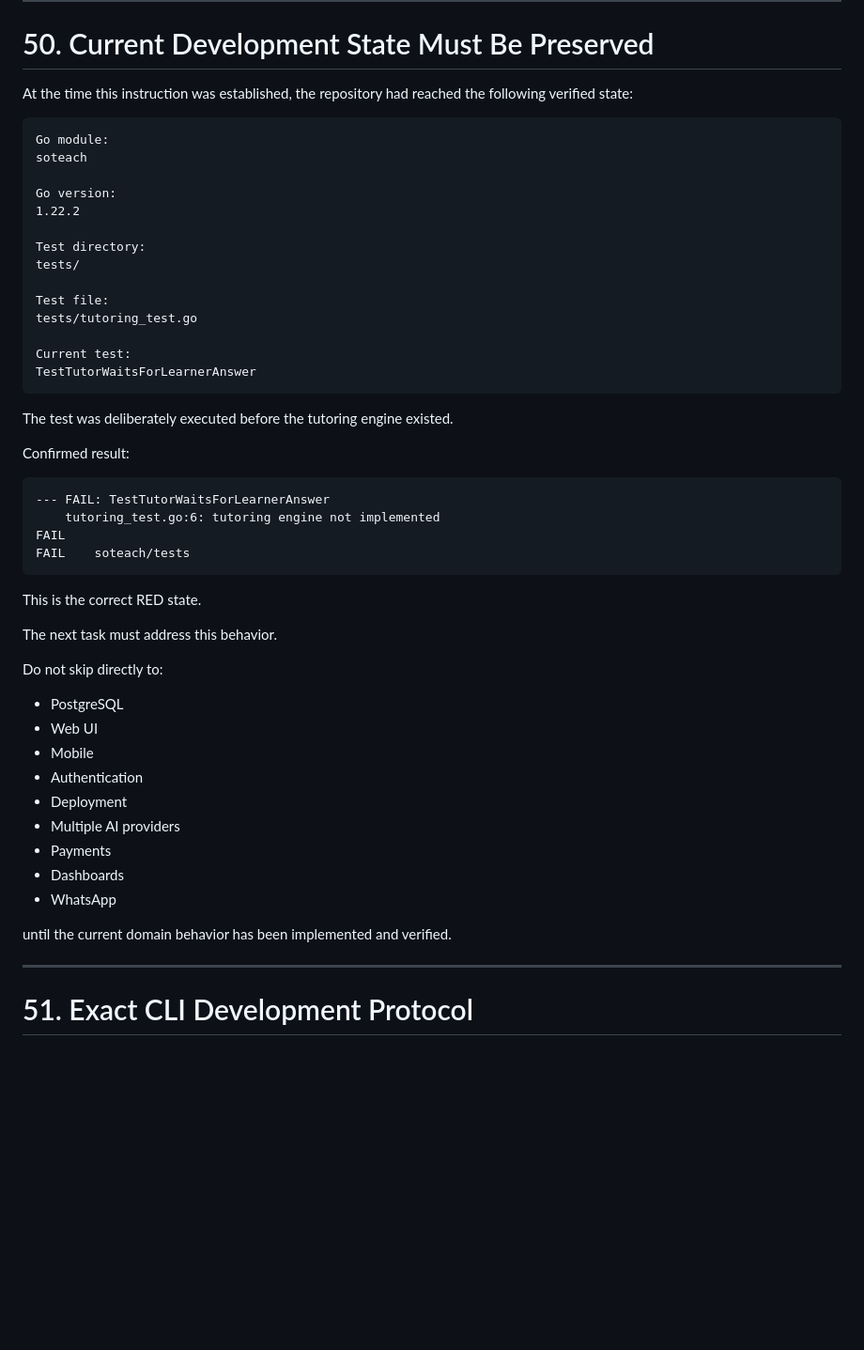
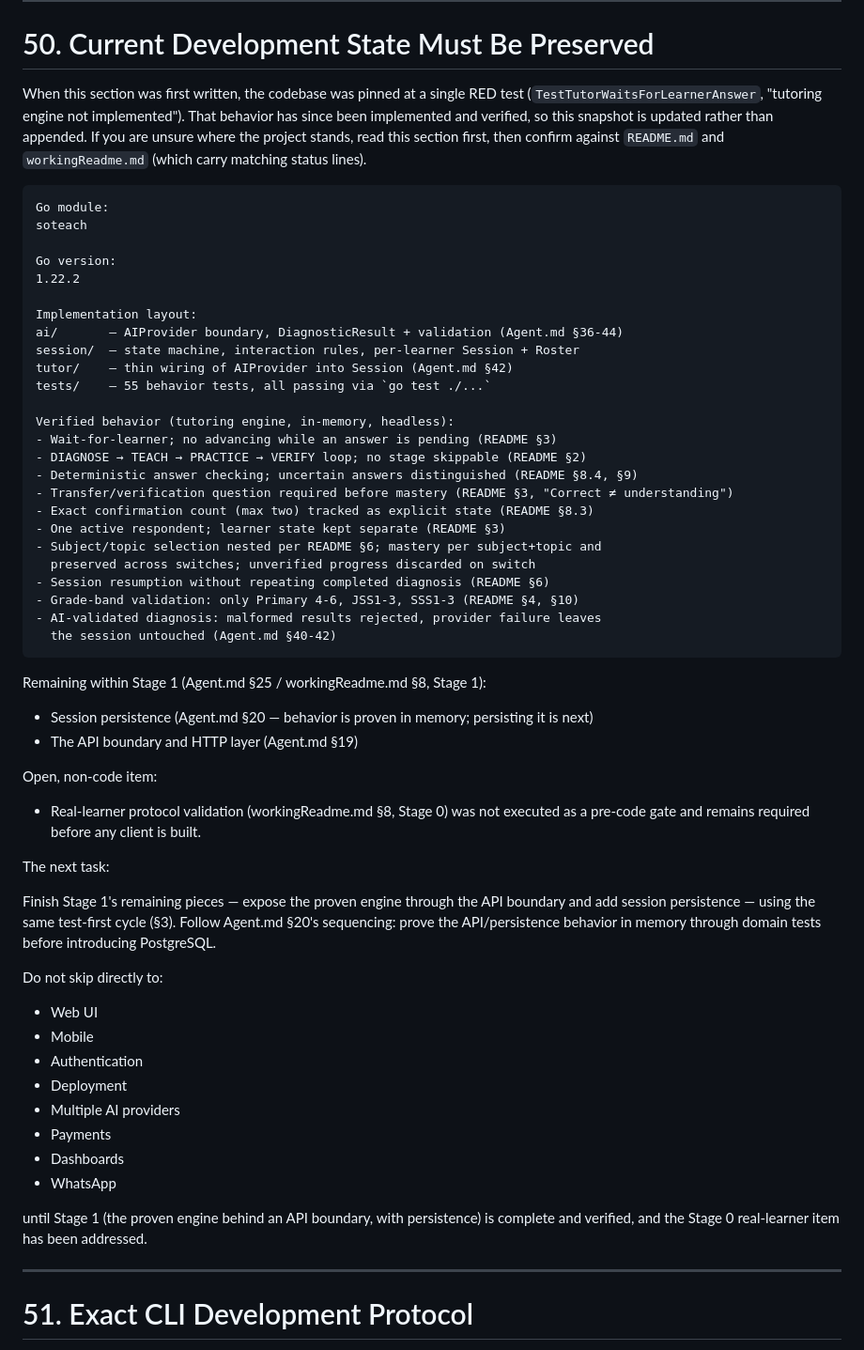
Before and after one commit to eeyung1/SoTeach-ai, a Markdown page: Agent.md, the part around the change. Shown at 94% size. Drawn GitHub-style; blank space fills up the shorter version.

````diff
--- a/Agent.md
+++ b/Agent.md
@@ -1651,7 +1651,12 @@ Safety-critical controls belong in deterministic application logic wherever poss
 
 # 50. Current Development State Must Be Preserved
 
-At the time this instruction was established, the repository had reached the following verified state:
+When this section was first written, the codebase was pinned at a single RED
+test (`TestTutorWaitsForLearnerAnswer`, "tutoring engine not implemented").
+That behavior has since been implemented and verified, so this snapshot is
+updated rather than appended. If you are unsure where the project stands,
+read this section first, then confirm against `README.md` and
+`workingReadme.md` (which carry matching status lines).
 
 ```text
 Go module:
@@ -1660,34 +1665,46 @@ soteach
 Go version:
 1.22.2
 
-Test directory:
-tests/
-
-Test file:
-tests/tutoring_test.go
-
-Current test:
-TestTutorWaitsForLearnerAnswer
-```
-
-The test was deliberately executed before the tutoring engine existed.
-
-Confirmed result:
-
-```text
---- FAIL: TestTutorWaitsForLearnerAnswer
-    tutoring_test.go:6: tutoring engine not implemented
-FAIL
-FAIL    soteach/tests
-```
-
-This is the correct RED state.
-
-The next task must address this behavior.
+Implementation layout:
+ai/       — AIProvider boundary, DiagnosticResult + validation (Agent.md §36-44)
+session/  — state machine, interaction rules, per-learner Session + Roster
+tutor/    — thin wiring of AIProvider into Session (Agent.md §42)
+tests/    — 55 behavior tests, all passing via `go test ./...`
+
+Verified behavior (tutoring engine, in-memory, headless):
+- Wait-for-learner; no advancing while an answer is pending (README §3)
+- DIAGNOSE → TEACH → PRACTICE → VERIFY loop; no stage skippable (README §2)
+- Deterministic answer checking; uncertain answers distinguished (README §8.4, §9)
+- Transfer/verification question required before mastery (README §3, "Correct ≠ understanding")
+- Exact confirmation count (max two) tracked as explicit state (README §8.3)
+- One active respondent; learner state kept separate (README §3)
+- Subject/topic selection nested per README §6; mastery per subject+topic and
+  preserved across switches; unverified progress discarded on switch
+- Session resumption without repeating completed diagnosis (README §6)
+- Grade-band validation: only Primary 4-6, JSS1-3, SSS1-3 (README §4, §10)
+- AI-validated diagnosis: malformed results rejected, provider failure leaves
+  the session untouched (Agent.md §40-42)
+```
+
+Remaining within Stage 1 (Agent.md §25 / workingReadme.md §8, Stage 1):
+
+- Session persistence (Agent.md §20 — behavior is proven in memory; persisting it is next)
+- The API boundary and HTTP layer (Agent.md §19)
+
+Open, non-code item:
+
+- Real-learner protocol validation (workingReadme.md §8, Stage 0) was not
+  executed as a pre-code gate and remains required before any client is built.
+
+The next task:
+
+Finish Stage 1's remaining pieces — expose the proven engine through the API
+boundary and add session persistence — using the same test-first cycle (§3).
+Follow Agent.md §20's sequencing: prove the API/persistence behavior in memory
+through domain tests before introducing PostgreSQL.
 
 Do not skip directly to:
 
-* PostgreSQL
 * Web UI
 * Mobile
 * Authentication
@@ -1697,7 +1714,8 @@ Do not skip directly to:
 * Dashboards
 * WhatsApp
 
-until the current domain behavior has been implemented and verified.
+until Stage 1 (the proven engine behind an API boundary, with persistence) is
+complete and verified, and the Stage 0 real-learner item has been addressed.
 
 ---
 
````
Also changed, not shown: README.md (+19 -1 lines), workingReadme.md (+27 -7 lines).
